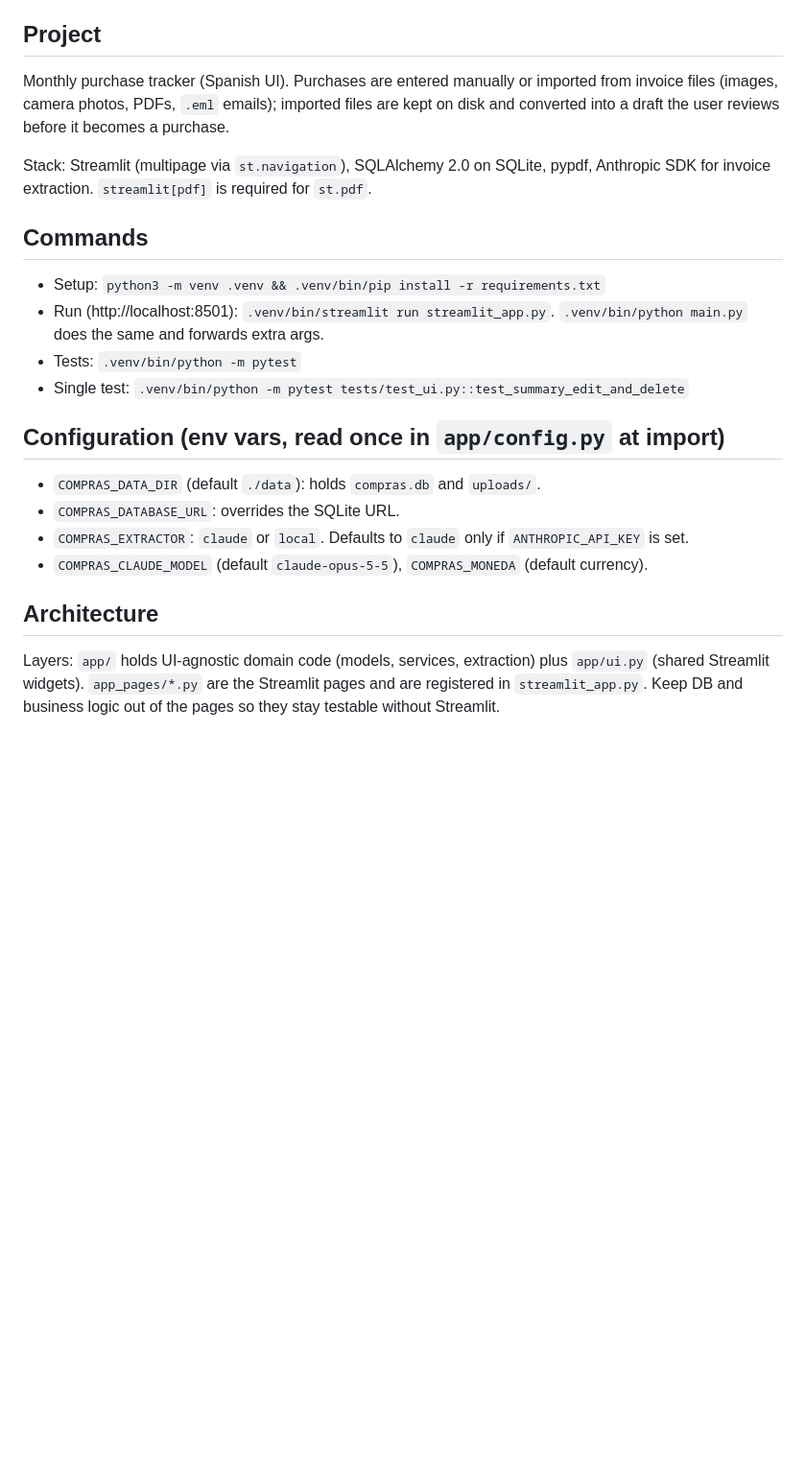
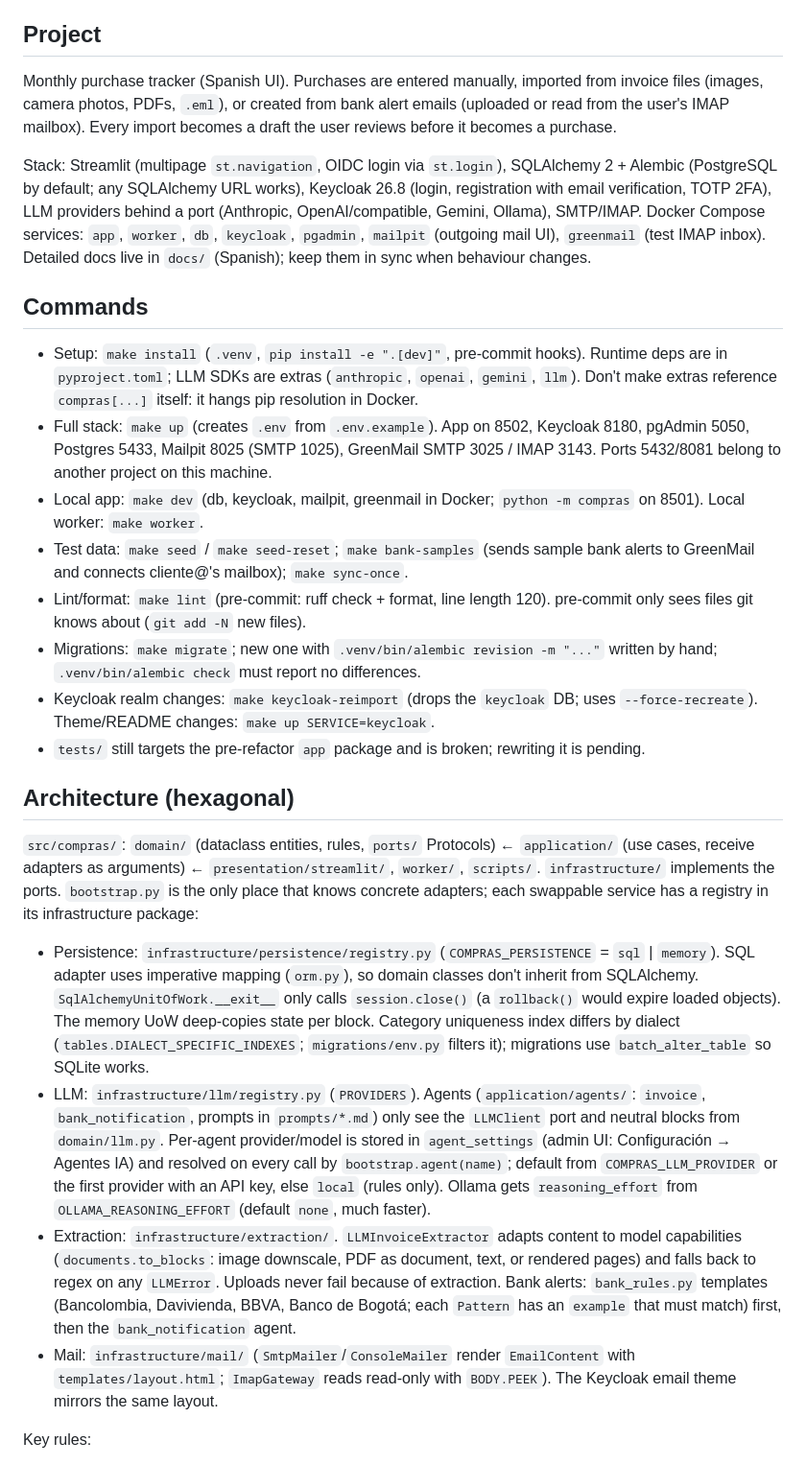
Before and after one commit to Jhoan-Dominguez/sdk-billing-own, a Markdown page: CLAUDE.md, the part around one of its changes. Shown at 96% size. Rendered like a GitHub page; blank space fills up the shorter version.

```diff
--- a/CLAUDE.md
+++ b/CLAUDE.md
@@ -4,25 +4,29 @@ This file provides guidance to Claude Code (claude.ai/code) when working with co
 
 ## Project
 
-Monthly purchase tracker (Spanish UI). Purchases are entered manually or imported from invoice files (images, camera photos, PDFs, `.eml` emails); imported files are kept on disk and converted into a draft the user reviews before it becomes a purchase.
+Monthly purchase tracker (Spanish UI). Purchases are entered manually, imported from invoice files (images, camera photos, PDFs, `.eml`), or created from bank alert emails (uploaded or read from the user's IMAP mailbox). Every import becomes a draft the user reviews before it becomes a purchase.
 
-Stack: Streamlit (multipage via `st.navigation`), SQLAlchemy 2.0 on SQLite, pypdf, Anthropic SDK for invoice extraction. `streamlit[pdf]` is required for `st.pdf`.
+Stack: Streamlit (multipage `st.navigation`, OIDC login via `st.login`), SQLAlchemy 2 + Alembic (PostgreSQL by default; any SQLAlchemy URL works), Keycloak 26.8 (login, registration with email verification, TOTP 2FA), LLM providers behind a port (Anthropic, OpenAI/compatible, Gemini, Ollama), SMTP/IMAP. Docker Compose services: `app`, `worker`, `db`, `keycloak`, `pgadmin`, `mailpit` (outgoing mail UI), `greenmail` (test IMAP inbox). Detailed docs live in `docs/` (Spanish); keep them in sync when behaviour changes.
 
 ## Commands
 
-- Setup: `python3 -m venv .venv && .venv/bin/pip install -r requirements.txt`
-- Run (http://localhost:8501): `.venv/bin/streamlit run streamlit_app.py`. `.venv/bin/python main.py` does the same and forwards extra args.
-- Tests: `.venv/bin/python -m pytest`
-- Single test: `.venv/bin/python -m pytest tests/test_ui.py::test_summary_edit_and_delete`
+- Setup: `make install` (`.venv`, `pip install -e ".[dev]"`, pre-commit hooks). Runtime deps are in `pyproject.toml`; LLM SDKs are extras (`anthropic`, `openai`, `gemini`, `llm`). Don't make extras reference `compras[...]` itself: it hangs pip resolution in Docker.
+- Full stack: `make up` (creates `.env` from `.env.example`). App on 8502, Keycloak 8180, pgAdmin 5050, Postgres 5433, Mailpit 8025 (SMTP 1025), GreenMail SMTP 3025 / IMAP 3143. Ports 5432/8081 belong to another project on this machine.
+- Local app: `make dev` (db, keycloak, mailpit, greenmail in Docker; `python -m compras` on 8501). Local worker: `make worker`.
+- Test data: `make seed` / `make seed-reset`; `make bank-samples` (sends sample bank alerts to GreenMail and connects cliente@'s mailbox); `make sync-once`.
+- Lint/format: `make lint` (pre-commit: ruff check + format, line length 120). pre-commit only sees files git knows about (`git add -N` new files).
+- Migrations: `make migrate`; new one with `.venv/bin/alembic revision -m "..."` written by hand; `.venv/bin/alembic check` must report no differences.
+- Keycloak realm changes: `make keycloak-reimport` (drops the `keycloak` DB; uses `--force-recreate`). Theme/README changes: `make up SERVICE=keycloak`.
+- `tests/` still targets the pre-refactor `app` package and is broken; rewriting it is pending.
 
-## Configuration (env vars, read once in `app/config.py` at import)
+## Architecture (hexagonal)
 
-- `COMPRAS_DATA_DIR` (default `./data`): holds `compras.db` and `uploads/`.
-- `COMPRAS_DATABASE_URL`: overrides the SQLite URL.
-- `COMPRAS_EXTRACTOR`: `claude` or `local`. Defaults to `claude` only if `ANTHROPIC_API_KEY` is set.
-- `COMPRAS_CLAUDE_MODEL` (default `claude-opus-5-5`), `COMPRAS_MONEDA` (default currency).
+`src/compras/`: `domain/` (dataclass entities, rules, `ports/` Protocols) ← `application/` (use cases, receive adapters as arguments) ← `presentation/streamlit/`, `worker/`, `scripts/`. `infrastructure/` implements the ports. `bootstrap.py` is the only place that knows concrete adapters; each swappable service has a registry in its infrastructure package:
 
-## Architecture
+- Persistence: `infrastructure/persistence/registry.py` (`COMPRAS_PERSISTENCE` = `sql` | `memory`). SQL adapter uses imperative mapping (`orm.py`), so domain classes don't inherit from SQLAlchemy. `SqlAlchemyUnitOfWork.__exit__` only calls `session.close()` (a `rollback()` would expire loaded objects). The memory UoW deep-copies state per block. Category uniqueness index differs by dialect (`tables.DIALECT_SPECIFIC_INDEXES`; `migrations/env.py` filters it); migrations use `batch_alter_table` so SQLite works.
+- LLM: `infrastructure/llm/registry.py` (`PROVIDERS`). Agents (`application/agents/`: `invoice`, `bank_notification`, prompts in `prompts/*.md`) only see the `LLMClient` port and neutral blocks from `domain/llm.py`. Per-agent provider/model is stored in `agent_settings` (admin UI: Configuración → Agentes IA) and resolved on every call by `bootstrap.agent(name)`; default from `COMPRAS_LLM_PROVIDER` or the first provider with an API key, else `local` (rules only). Ollama gets `reasoning_effort` from `OLLAMA_REASONING_EFFORT` (default `none`, much faster).
+- Extraction: `infrastructure/extraction/`. `LLMInvoiceExtractor` adapts content to model capabilities (`documents.to_blocks`: image downscale, PDF as document, text, or rendered pages) and falls back to regex on any `LLMError`. Uploads never fail because of extraction. Bank alerts: `bank_rules.py` templates (Bancolombia, Davivienda, BBVA, Banco de Bogotá; each `Pattern` has an `example` that must match) first, then the `bank_notification` agent.
+- Mail: `infrastructure/mail/` (`SmtpMailer`/`ConsoleMailer` render `EmailContent` with `templates/layout.html`; `ImapGateway` reads read-only with `BODY.PEEK`). The Keycloak email theme mirrors the same layout.
 
-Layers: `app/` holds UI-agnostic domain code (models, services, extraction) plus `app/ui.py` (shared Streamlit widgets). `app_pages/*.py` are the Streamlit pages and are registered in `streamlit_app.py`. Keep DB and business logic out of the pages so they stay testable without Streamlit.
+Key rules:
 
```
Also changed, not shown: other parts of CLAUDE.md (+20 -16 lines).
